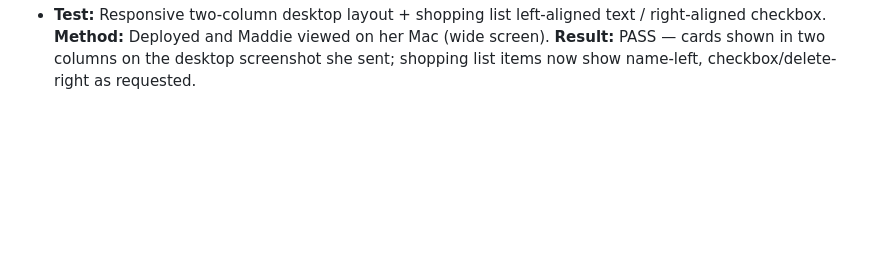
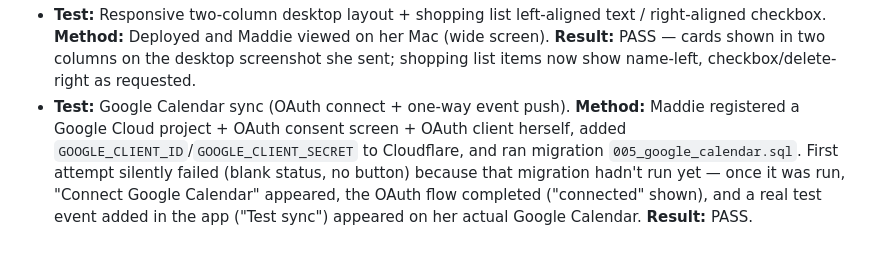
Before and after one commit to inhouseav/Habitquest, a Markdown page: TEST_LOG.md, the part around the change. Rendered like a GitHub page; blank space fills up the shorter version.

Commit message:
Log Google Calendar sync as tested live
Confirmed end-to-end by Maddie: connected her Google account, added a
real event in the app, saw it appear on her actual Google Calendar.

Co-Authored-By: Claude Sonnet 5 <noreply@anthropic.com>
Claude-Session: https://claude.ai/code/session_018iEdRvtcHHWd19xdpQ3w19

```diff
--- a/TEST_LOG.md
+++ b/TEST_LOG.md
@@ -45,3 +45,6 @@ Every real test performed, with date, what was tested, and result. No feature ge
 - **Test:** Responsive two-column desktop layout + shopping list left-aligned text / right-aligned checkbox.
   **Method:** Deployed and Maddie viewed on her Mac (wide screen).
   **Result:** PASS — cards shown in two columns on the desktop screenshot she sent; shopping list items now show name-left, checkbox/delete-right as requested.
+- **Test:** Google Calendar sync (OAuth connect + one-way event push).
+  **Method:** Maddie registered a Google Cloud project + OAuth consent screen + OAuth client herself, added `GOOGLE_CLIENT_ID`/`GOOGLE_CLIENT_SECRET` to Cloudflare, and ran migration `005_google_calendar.sql`. First attempt silently failed (blank status, no button) because that migration hadn't run yet — once it was run, "Connect Google Calendar" appeared, the OAuth flow completed ("connected" shown), and a real test event added in the app ("Test sync") appeared on her actual Google Calendar.
+  **Result:** PASS.
```
Also changed, not shown: BUILD_STATUS.md (+1 -1 lines).
